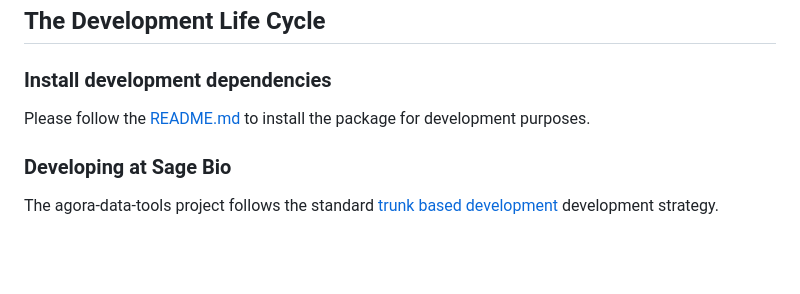
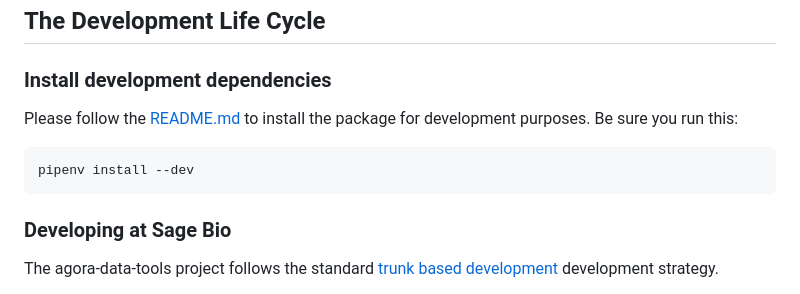
Before and after one commit to Sage-Bionetworks/agora-data-tools, a Markdown page: CONTRIBUTING.md, the part around the change. Rendered like a GitHub page; blank space fills up the shorter version.

Commit message:
Address PR comments

````diff
--- a/CONTRIBUTING.md
+++ b/CONTRIBUTING.md
@@ -24,7 +24,11 @@ The code in this package is also automatically formatted by `black` for consiste
 
 ### Install development dependencies
 
-Please follow the [README.md](README.md) to install the package for development purposes.
+Please follow the [README.md](README.md) to install the package for development purposes.  Be sure you run this:
+
+```
+pipenv install --dev
+```
 
 ### Developing at Sage Bio
 
````
